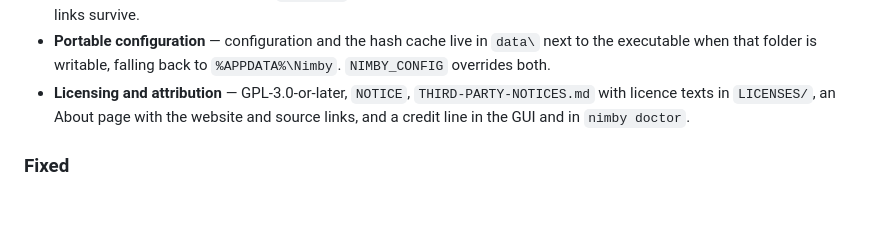
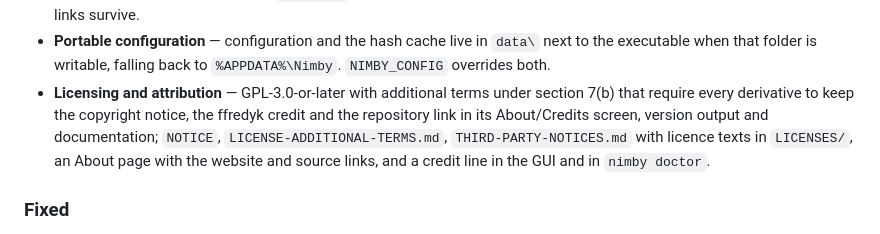
Before and after one commit to ffredyk/nimby, a Markdown page: CHANGELOG.md, the part around the change. GitHub-like rendering; blank space fills up the shorter version.

```diff
--- a/CHANGELOG.md
+++ b/CHANGELOG.md
@@ -53,7 +53,10 @@ repositories, shipping as a portable Windows application (GUI plus CLI).
 - **Portable configuration** — configuration and the hash cache live in `data\`
   next to the executable when that folder is writable, falling back to
   `%APPDATA%\Nimby`. `NIMBY_CONFIG` overrides both.
-- **Licensing and attribution** — GPL-3.0-or-later, `NOTICE`,
+- **Licensing and attribution** — GPL-3.0-or-later with additional terms under
+  section 7(b) that require every derivative to keep the copyright notice, the
+  ffredyk credit and the repository link in its About/Credits screen, version
+  output and documentation; `NOTICE`, `LICENSE-ADDITIONAL-TERMS.md`,
   `THIRD-PARTY-NOTICES.md` with licence texts in `LICENSES/`, an About page with
   the website and source links, and a credit line in the GUI and in
   `nimby doctor`.
```
Also changed, not shown: LICENSE-ADDITIONAL-TERMS.md (added, +63 -0 lines), README.md (+6 -0 lines), docs/TUTORIAL.md (+8 -1 lines), docs/screenshots/01-install.png, docs/screenshots/04-parameters.png, docs/screenshots/07-about.png, 4 other files.
